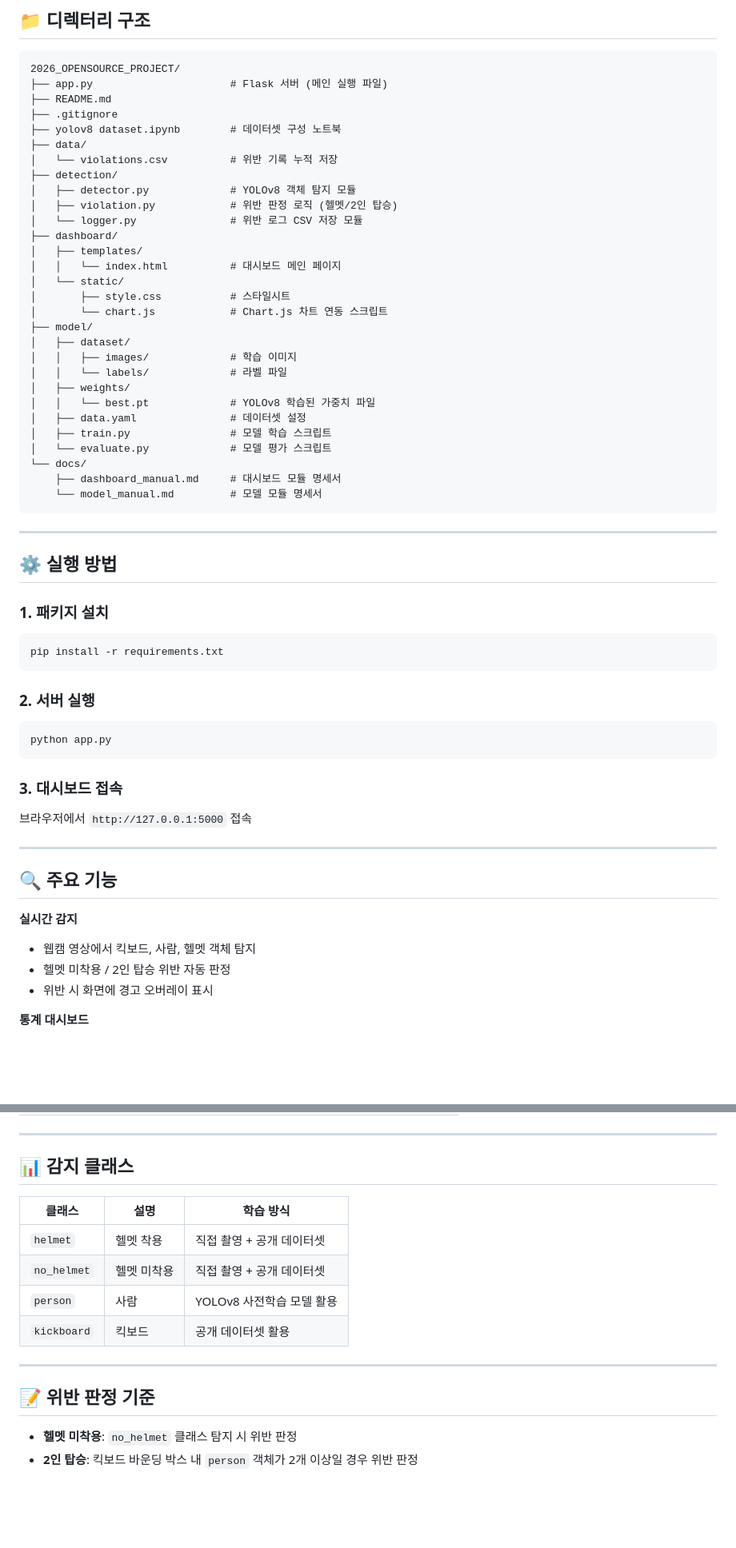
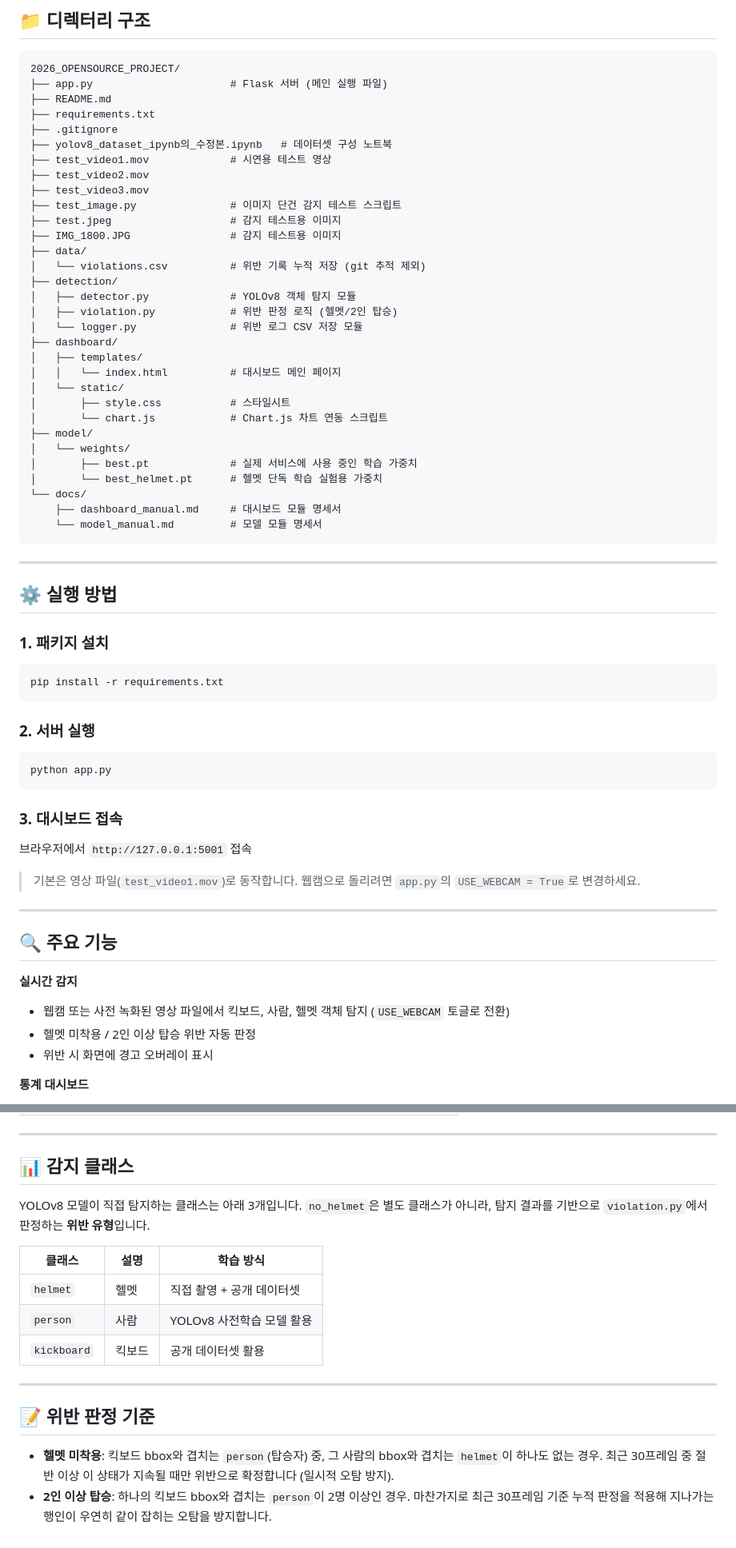
Before and after one commit to dahui7072/2026_opensource_project, a Markdown page: README.md, 2 parts joined by grey strips. Shown at 80% size. GitHub-like rendering; blank space fills up the shorter version.

````diff
--- a/README.md
+++ b/README.md
@@ -32,10 +31,17 @@
 2026_OPENSOURCE_PROJECT/
 ├── app.py                      # Flask 서버 (메인 실행 파일)
 ├── README.md
+├── requirements.txt
 ├── .gitignore
-├── yolov8 dataset.ipynb        # 데이터셋 구성 노트북
+├── yolov8_dataset_ipynb의_수정본.ipynb   # 데이터셋 구성 노트북
+├── test_video1.mov             # 시연용 테스트 영상
+├── test_video2.mov
+├── test_video3.mov
+├── test_image.py               # 이미지 단건 감지 테스트 스크립트
+├── test.jpeg                   # 감지 테스트용 이미지
+├── IMG_1800.JPG                # 감지 테스트용 이미지
 ├── data/
-│   └── violations.csv          # 위반 기록 누적 저장
+│   └── violations.csv          # 위반 기록 누적 저장 (git 추적 제외)
 ├── detection/
 │   ├── detector.py             # YOLOv8 객체 탐지 모듈
 │   ├── violation.py            # 위반 판정 로직 (헬멧/2인 탑승)
@@ -47,14 +53,9 @@
 │       ├── style.css           # 스타일시트
 │       └── chart.js            # Chart.js 차트 연동 스크립트
 ├── model/
-│   ├── dataset/
-│   │   ├── images/             # 학습 이미지
-│   │   └── labels/             # 라벨 파일
-│   ├── weights/
-│   │   └── best.pt             # YOLOv8 학습된 가중치 파일
-│   ├── data.yaml               # 데이터셋 설정
-│   ├── train.py                # 모델 학습 스크립트
-│   └── evaluate.py             # 모델 평가 스크립트
+│   └── weights/
+│       ├── best.pt             # 실제 서비스에 사용 중인 학습 가중치
+│       └── best_helmet.pt      # 헬멧 단독 학습 실험용 가중치
 └── docs/
     ├── dashboard_manual.md     # 대시보드 모듈 명세서
     └── model_manual.md         # 모델 모듈 명세서
@@ -65,28 +66,27 @@
 ## ⚙️ 실행 방법
 
 ### 1. 패키지 설치
-
 ```bash
 pip install -r requirements.txt
 ```
 
 ### 2. 서버 실행
-
 ```bash
 python app.py
 ```
 
 ### 3. 대시보드 접속
+브라우저에서 `http://127.0.0.1:5001` 접속
 
-브라우저에서 `http://127.0.0.1:5000` 접속
+> 기본은 영상 파일(`test_video1.mov`)로 동작합니다. 웹캠으로 돌리려면 `app.py`의 `USE_WEBCAM = True`로 변경하세요.
 
 ---
 
 ## 🔍 주요 기능
 
 **실시간 감지**
-- 웹캠 영상에서 킥보드, 사람, 헬멧 객체 탐지
-- 헬멧 미착용 / 2인 탑승 위반 자동 판정
+- 웹캠 또는 사전 녹화된 영상 파일에서 킥보드, 사람, 헬멧 객체 탐지 (`USE_WEBCAM` 토글로 전환)
+- 헬멧 미착용 / 2인 이상 탑승 위반 자동 판정
 - 위반 시 화면에 경고 오버레이 표시
 
 **통계 대시보드**
@@ -109,10 +109,11 @@ python app.py
 
 ## 📊 감지 클래스
 
+YOLOv8 모델이 직접 탐지하는 클래스는 아래 3개입니다. `no_helmet`은 별도 클래스가 아니라, 탐지 결과를 기반으로 `violation.py`에서 판정하는 **위반 유형**입니다.
+
 | 클래스 | 설명 | 학습 방식 |
 |--------|------|-----------|
-| `helmet` | 헬멧 착용 | 직접 촬영 + 공개 데이터셋 |
-| `no_helmet` | 헬멧 미착용 | 직접 촬영 + 공개 데이터셋 |
+| `helmet` | 헬멧 | 직접 촬영 + 공개 데이터셋 |
 | `person` | 사람 | YOLOv8 사전학습 모델 활용 |
 | `kickboard` | 킥보드 | 공개 데이터셋 활용 |
 
@@ -120,5 +121,5 @@ python app.py
 
 ## 📝 위반 판정 기준
 
-- **헬멧 미착용**: `no_helmet` 클래스 탐지 시 위반 판정
-- **2인 탑승**: 킥보드 바운딩 박스 내 `person` 객체가 2개 이상일 경우 위반 판정
+- **헬멧 미착용**: 킥보드 bbox와 겹치는 `person`(탑승자) 중, 그 사람의 bbox와 겹치는 `helmet`이 하나도 없는 경우. 최근 30프레임 중 절반 이상 이 상태가 지속될 때만 위반으로 확정합니다 (일시적 오탐 방지).
+- **2인 이상 탑승**: 하나의 킥보드 bbox와 겹치는 `person`이 2명 이상인 경우. 마찬가지로 최근 30프레임 기준 누적 판정을 적용해 지나가는 행인이 우연히 같이 잡히는 오탐을 방지합니다.
````
Also changed, not shown: other parts of README.md (+1 -2 lines).
